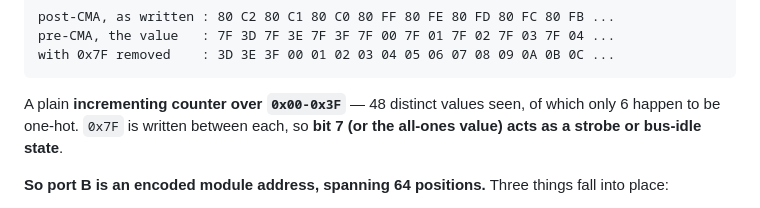
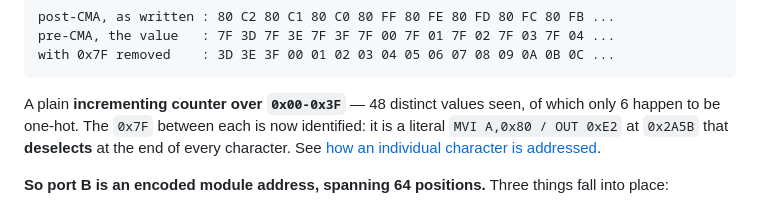
Before and after one commit to oierlauzi/renfe-flipdot-re, a Markdown page: docs/flipdot-interface.md, the part around one of its changes. Rendered like a GitHub page.

````diff
--- a/docs/flipdot-interface.md
+++ b/docs/flipdot-interface.md
@@ -161,8 +161,10 @@ with 0x7F removed    : 3D 3E 3F 00 01 02 03 04 05 06 07 08 09 0A 0B 0C ...
 ```
 
 A plain **incrementing counter over `0x00-0x3F`** — 48 distinct values seen, of
-which only 6 happen to be one-hot. `0x7F` is written between each, so **bit 7 (or
-the all-ones value) acts as a strobe or bus-idle state**.
+which only 6 happen to be one-hot. The `0x7F` between each is now identified: it
+is a literal `MVI A,0x80 / OUT 0xE2` at `0x2A5B` that **deselects** at the end of
+every character. See
+[how an individual character is addressed](#how-an-individual-character-is-addressed-c-from-the-rom).
 
 **So port B is an encoded module address, spanning 64 positions.** Three things
 fall into place:
````
Also changed, not shown: other parts of docs/flipdot-interface.md (+56 -0 lines).
